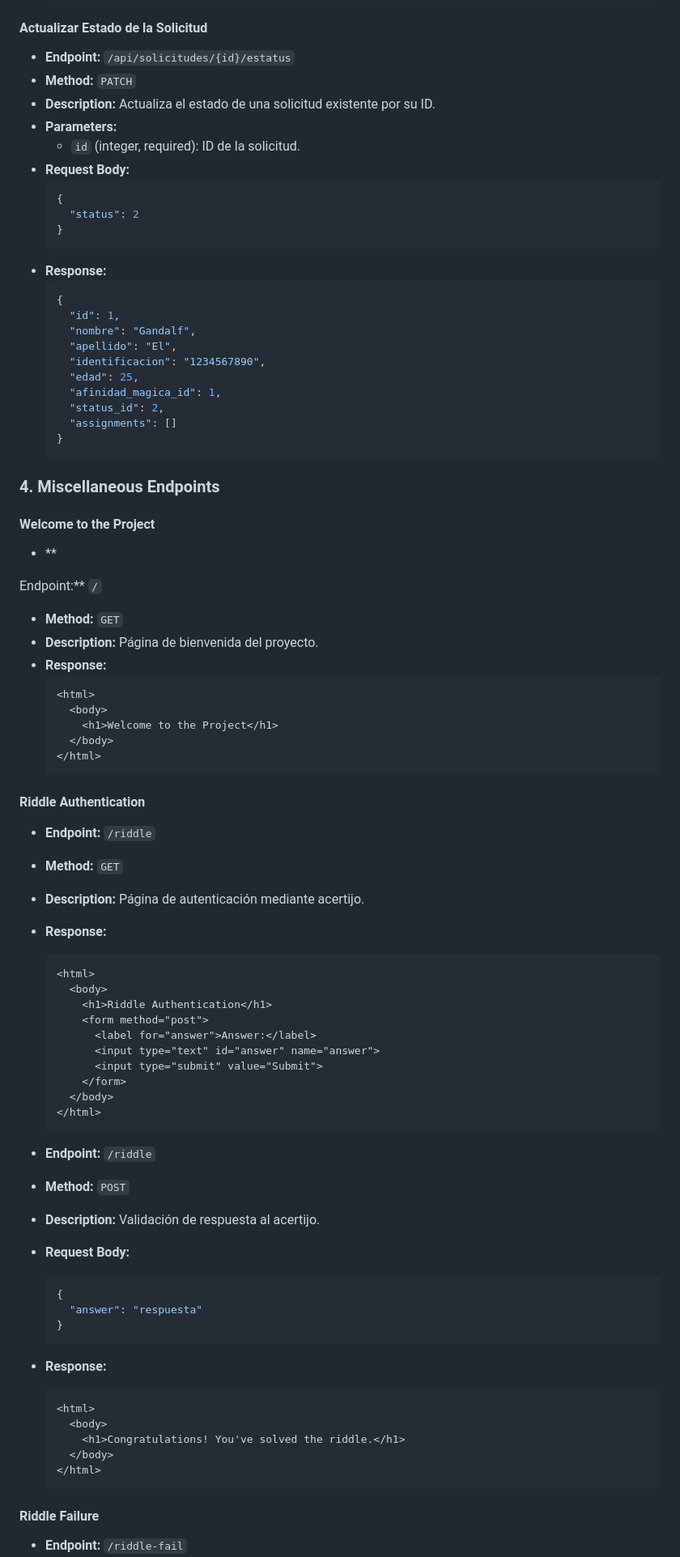
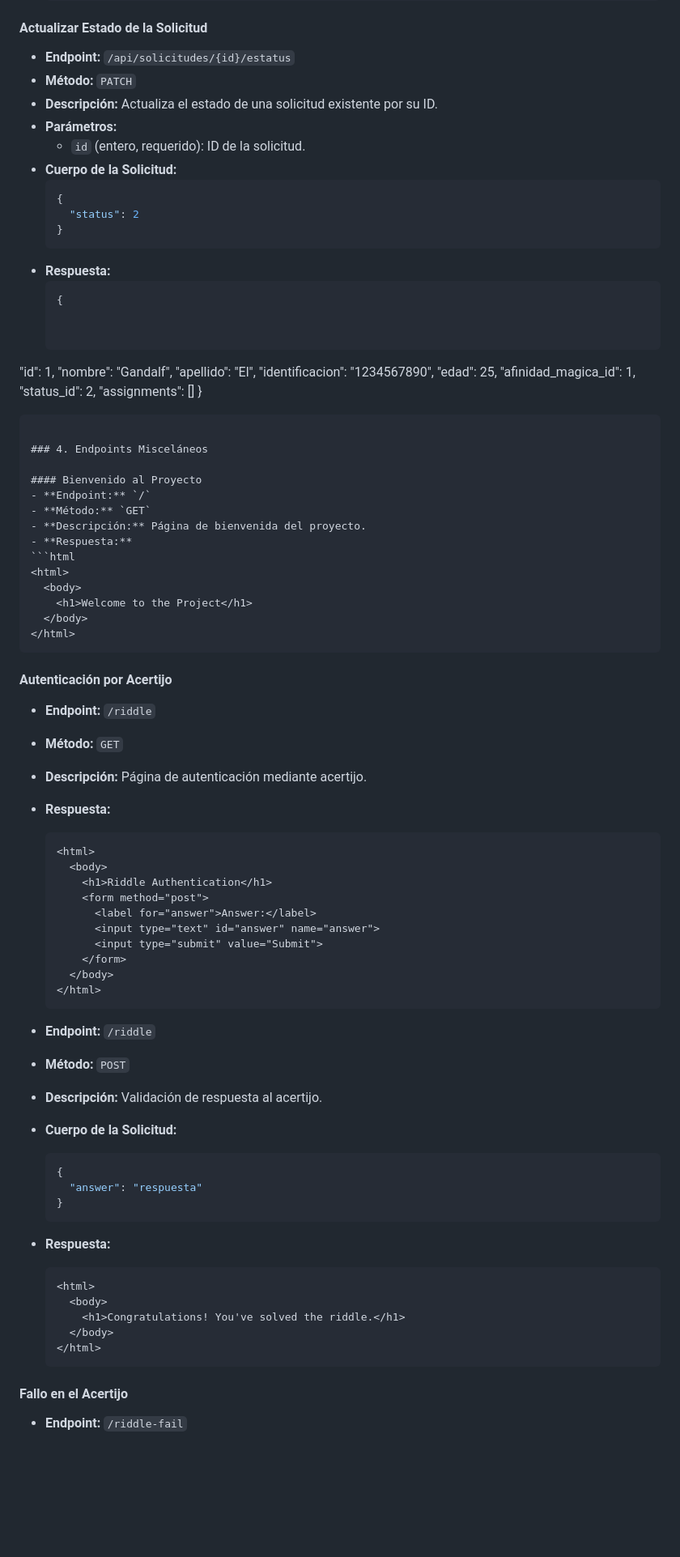
Before and after one commit to fernandovardev/entertaining.ground, a Markdown page: README.md, the part around the change printed below. Shown: that part at 81% size. Drawn GitHub-style; blank space fills up the shorter version.

````diff
--- a/README.md
+++ b/README.md
@@ -288,20 +287,22 @@ Welcome to the FastAPI project. This project provides an API for managing magica
 
 #### Actualizar Estado de la Solicitud
 - **Endpoint:** `/api/solicitudes/{id}/estatus`
-- **Method:** `PATCH`
-- **Description:** Actualiza el estado de una solicitud existente por su ID.
-- **Parameters:**
-  - `id` (integer, required): ID de la solicitud.
-- **Request Body:**
+- **Método:** `PATCH`
+- **Descripción:** Actualiza el estado de una solicitud existente por su ID.
+- **Parámetros:**
+  - `id` (entero, requerido): ID de la solicitud.
+- **Cuerpo de la Solicitud:**
   ```json
   {
     "status": 2
   }
   ```
-- **Response:**
+- **Respuesta:**
   ```json
   {
-    "id": 1,
+
+
+ "id": 1,
     "nombre": "Gandalf",
     "apellido": "El",
     "identificacion": "1234567890",
@@ -312,15 +313,13 @@ Welcome to the FastAPI project. This project provides an API for managing magica
   }
   ```
 
-### 4. Miscellaneous Endpoints
+### 4. Endpoints Misceláneos
 
-#### Welcome to the Project
-- **
-
-Endpoint:** `/`
-- **Method:** `GET`
-- **Description:** Página de bienvenida del proyecto.
-- **Response:**
+#### Bienvenido al Proyecto
+- **Endpoint:** `/`
+- **Método:** `GET`
+- **Descripción:** Página de bienvenida del proyecto.
+- **Respuesta:**
   ```html
   <html>
     <body>
@@ -329,11 +328,11 @@ Endpoint:** `/`
   </html>
   ```
 
-#### Riddle Authentication
+#### Autenticación por Acertijo
 - **Endpoint:** `/riddle`
-- **Method:** `GET`
-- **Description:** Página de autenticación mediante acertijo.
-- **Response:**
+- **Método:** `GET`
+- **Descripción:** Página de autenticación mediante acertijo.
+- **Respuesta:**
   ```html
   <html>
     <body>
@@ -348,15 +347,15 @@ Endpoint:** `/`
   ```
 
 - **Endpoint:** `/riddle`
-- **Method:** `POST`
-- **Description:** Validación de respuesta al acertijo.
-- **Request Body:**
+- **Método:** `POST`
+- **Descripción:** Validación de respuesta al acertijo.
+- **Cuerpo de la Solicitud:**
   ```json
   {
     "answer": "respuesta"
   }
   ```
-- **Response:**
+- **Respuesta:**
   ```html
   <html>
     <body>
@@ -365,5 +364,5 @@ Endpoint:** `/`
   </html>
   ```
 
-#### Riddle Failure
+#### Fallo en el Acertijo
 - **Endpoint:** `/riddle-fail`
````
Also changed, not shown: other parts of README.md (+80 -81 lines).
